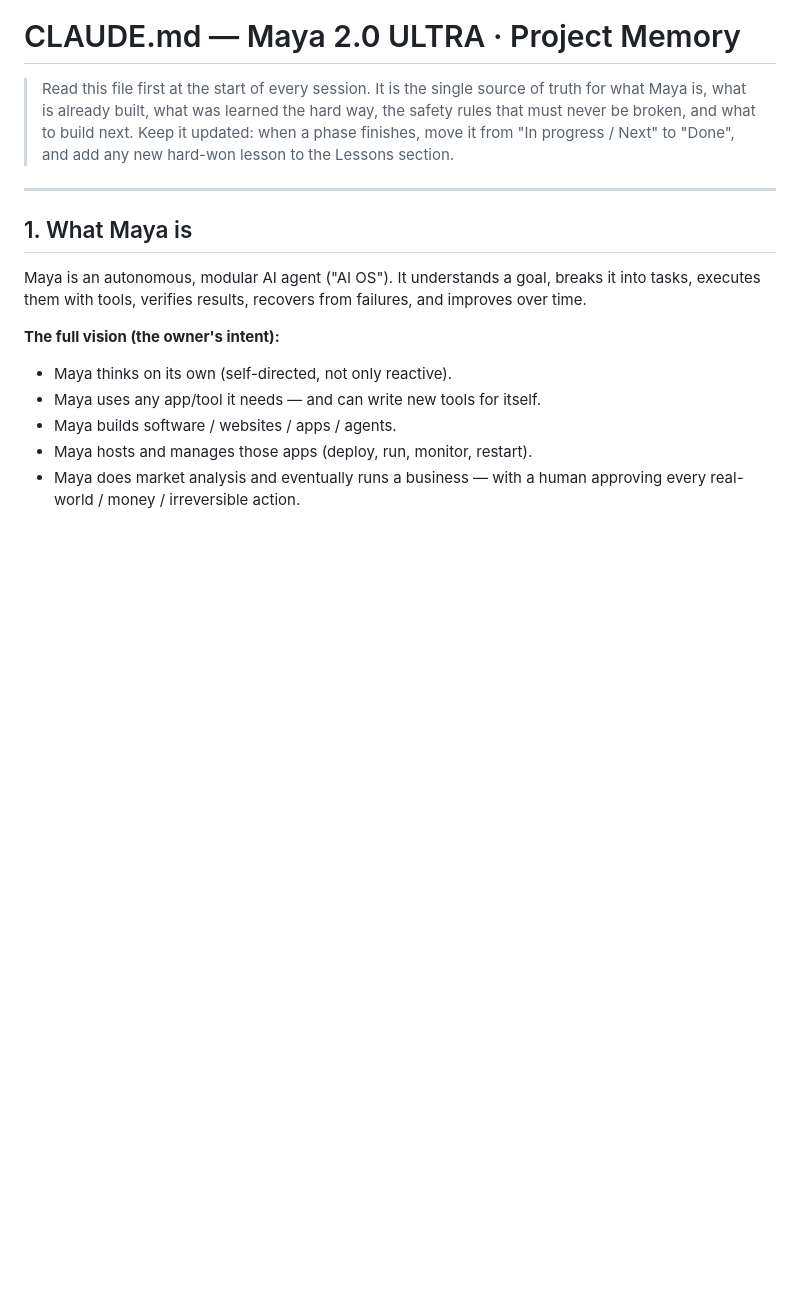
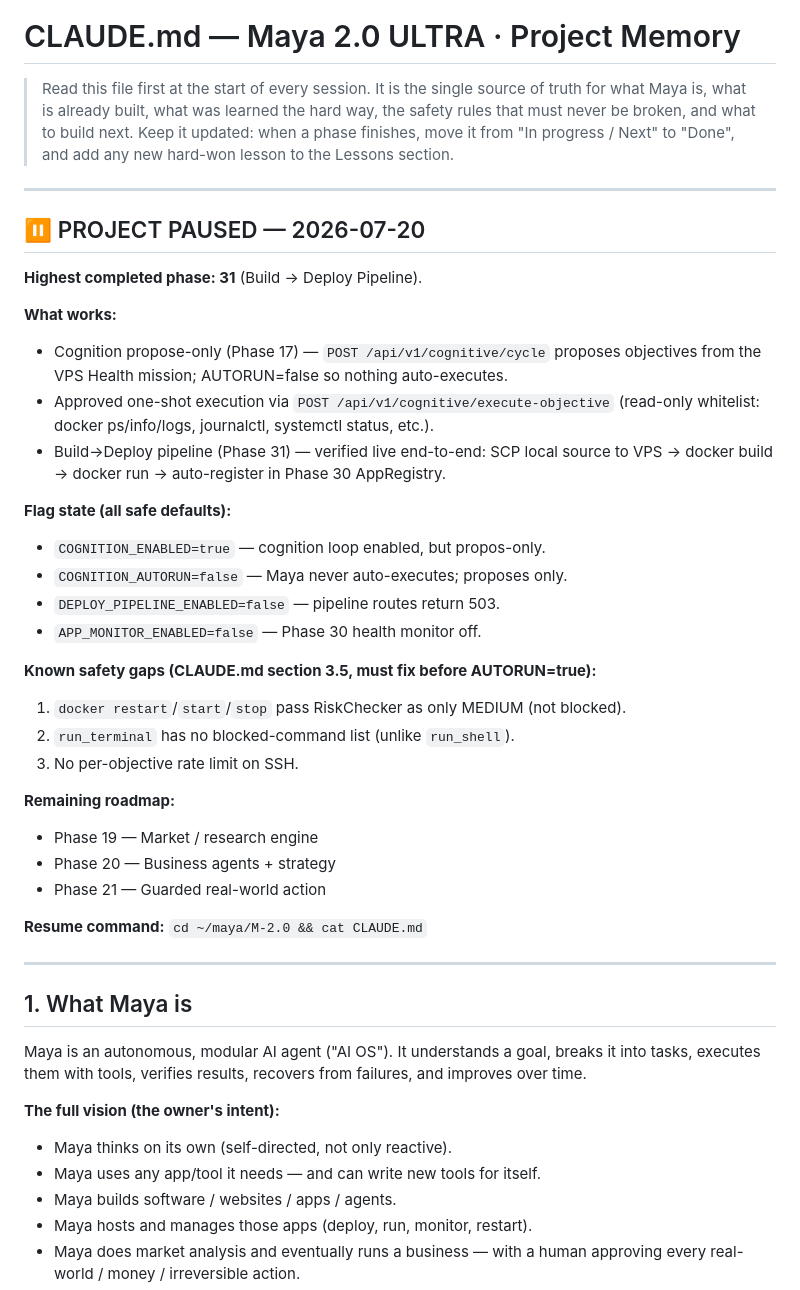
Before and after one commit to supportinboxmaya-a11y/M-2.0, a Markdown page: CLAUDE.md, the part around the change. Drawn GitHub-style; blank space fills up the shorter version.

Commit message:
chore: final checkpoint before pause — PROJECT PAUSED banner + flag state snapshot
Co-authored-by: CommandCodeBot <noreply@commandcode.ai>

```diff
--- a/CLAUDE.md
+++ b/CLAUDE.md
@@ -5,6 +5,38 @@
 > the safety rules that must never be broken, and what to build next.
 > Keep it updated: when a phase finishes, move it from "In progress / Next" to
 > "Done", and add any new hard-won lesson to the Lessons section.
+
+---
+
+## ⏸ PROJECT PAUSED — 2026-07-20
+
+**Highest completed phase: 31** (Build → Deploy Pipeline).
+
+**What works:**
+- Cognition propose-only (Phase 17) — `POST /api/v1/cognitive/cycle` proposes
+  objectives from the VPS Health mission; AUTORUN=false so nothing auto-executes.
+- Approved one-shot execution via `POST /api/v1/cognitive/execute-objective`
+  (read-only whitelist: docker ps/info/logs, journalctl, systemctl status, etc.).
+- Build→Deploy pipeline (Phase 31) — verified live end-to-end: SCP local source
+  to VPS → docker build → docker run → auto-register in Phase 30 AppRegistry.
+
+**Flag state (all safe defaults):**
+- `COGNITION_ENABLED=true` — cognition loop enabled, but propos-only.
+- `COGNITION_AUTORUN=false` — Maya never auto-executes; proposes only.
+- `DEPLOY_PIPELINE_ENABLED=false` — pipeline routes return 503.
+- `APP_MONITOR_ENABLED=false` — Phase 30 health monitor off.
+
+**Known safety gaps (CLAUDE.md section 3.5, must fix before AUTORUN=true):**
+  1. `docker restart`/`start`/`stop` pass RiskChecker as only MEDIUM (not blocked).
+  2. `run_terminal` has no blocked-command list (unlike `run_shell`).
+  3. No per-objective rate limit on SSH.
+
+**Remaining roadmap:**
+- Phase 19 — Market / research engine
+- Phase 20 — Business agents + strategy
+- Phase 21 — Guarded real-world action
+
+**Resume command:** `cd ~/maya/M-2.0 && cat CLAUDE.md`
 
 ---
 
```
